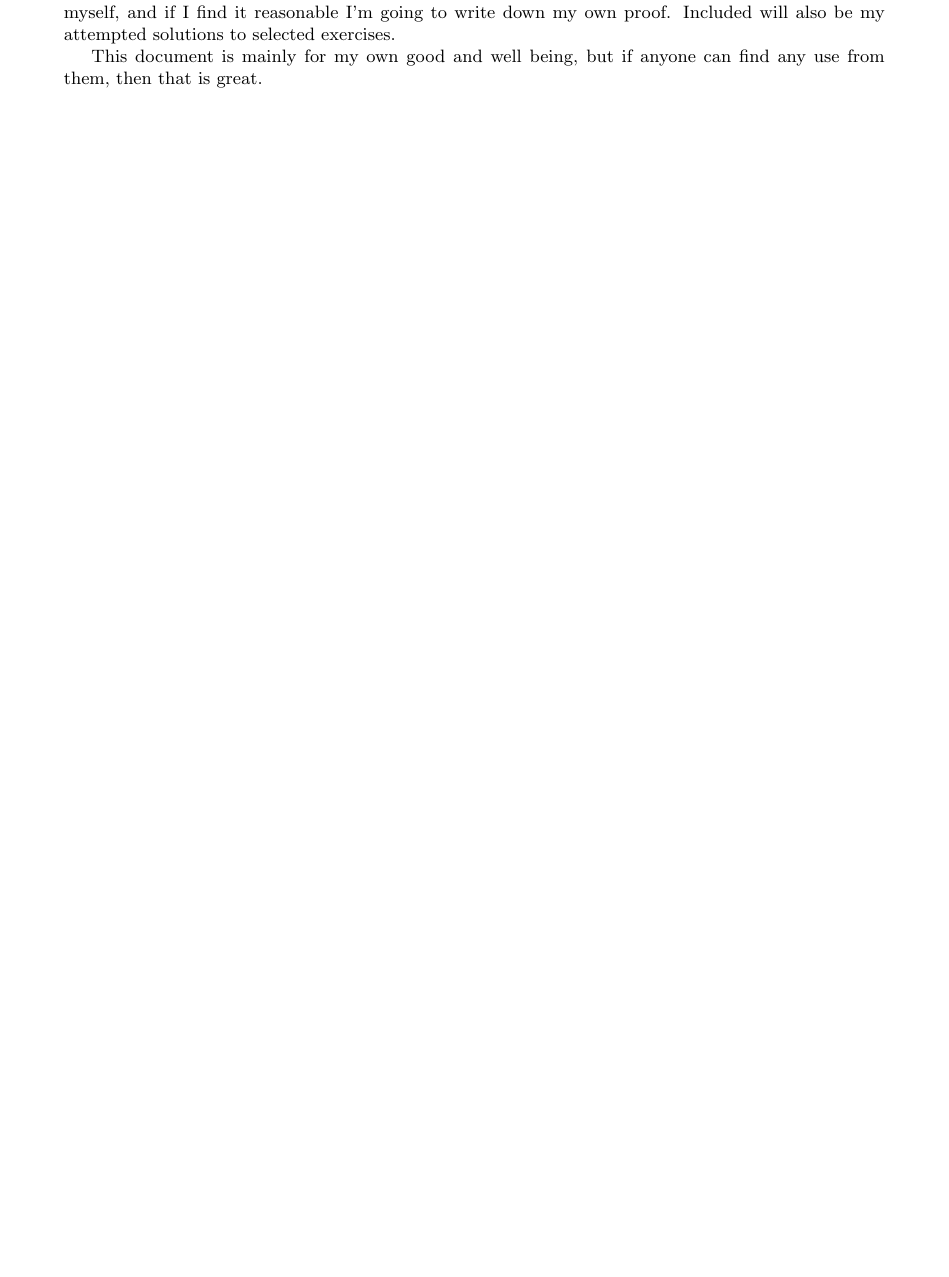
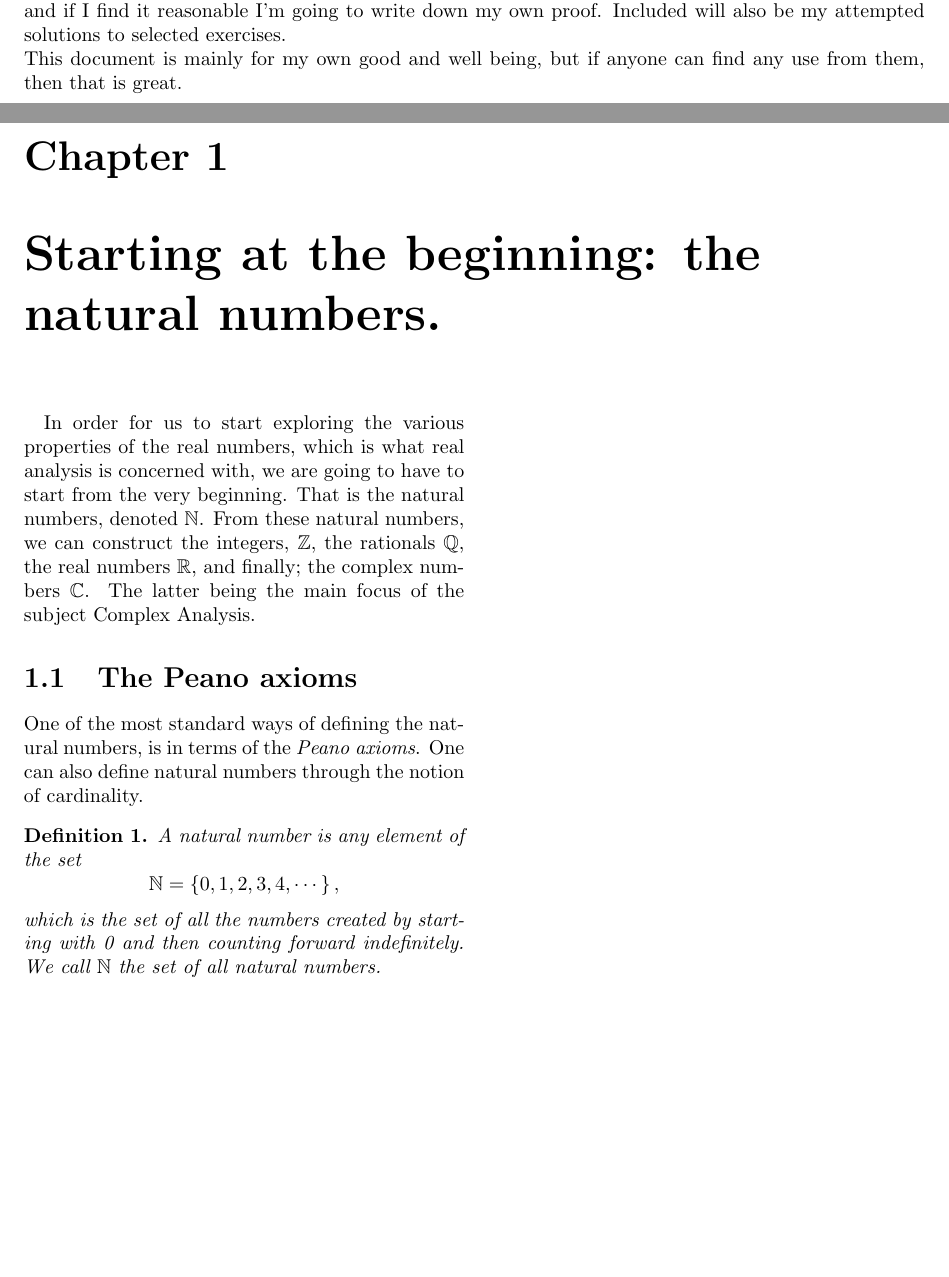
Before and after one commit to BasketaksSjargong/MAT2400, a LaTeX document (analysis_1/notes.tex): part of the page before the commit and two parts of pages 1 and 2 of 2 after it, the two joined at a grey line, cut so that both start at the same text, the shorter picture padded with empty space. Compiled offline with pdfLaTeX.

Commit message:
First definition down, Natural numbers

```diff
--- a/analysis_1/notes.tex
+++ b/analysis_1/notes.tex
@@ -2,7 +2,13 @@
 %     Created: Tue Mar 24 01:00 PM 2015 C
 % Last Change: Tue Mar 24 01:00 PM 2015 C
 %
-\documentclass[a4paper, twocolumn]{article}
+\documentclass[a4paper, twocolumn]{report}
+
+\usepackage[]{amsthm}
+\usepackage[]{amsmath}
+\usepackage[]{amssymb}
+
+\newtheorem{defn}{Definition}
 
 \title{
   \textsc{University of Oslo} \\
@@ -40,7 +46,31 @@ any use from them, then that is great.
 \end{@twocolumnfalse}
 ]
 
+\chapter{Starting at the beginning: the natural numbers.}
+\label{ch:natural_numbers}
 
+In order for us to start exploring the various properties of the real numbers,
+which is what real analysis is concerned with, we are going to have to start
+from the very beginning.  That is the natural numbers, denoted $\mathbb{N}$.
+From these natural numbers, we can construct the integers, $\mathbb{Z}$, the
+rationals $\mathbb{Q}$, the real numbers $\mathbb{R}$, and finally; the complex
+numbers $\mathbb{C}$. The latter being the main focus of the subject Complex
+Analysis.
 
+\section{The Peano axioms}
+One of the most standard ways of defining the natural numbers, is in terms of
+the \textit{Peano axioms}. One can also define natural numbers through the
+notion of cardinality.
+
+\begin{defn}
+  A \textit{natural number} is any element of the set
+  \begin{equation}
+    \notag
+    \mathbb{N} = \left\{ 0, 1, 2, 3, 4, \cdots \right\},
+  \end{equation}
+  which is the set of all the numbers created by starting with 0 and then
+  counting forward indefinitely. We call $\mathbb{N}$ the \textit{set of all
+  natural numbers}.
+\end{defn}
 
 \end{document}
```
Also changed, not shown: analysis_1/notes.pdf, 2 other files.
